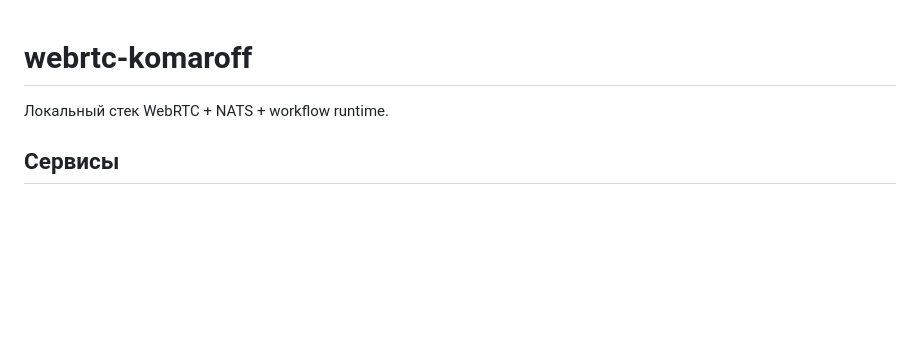
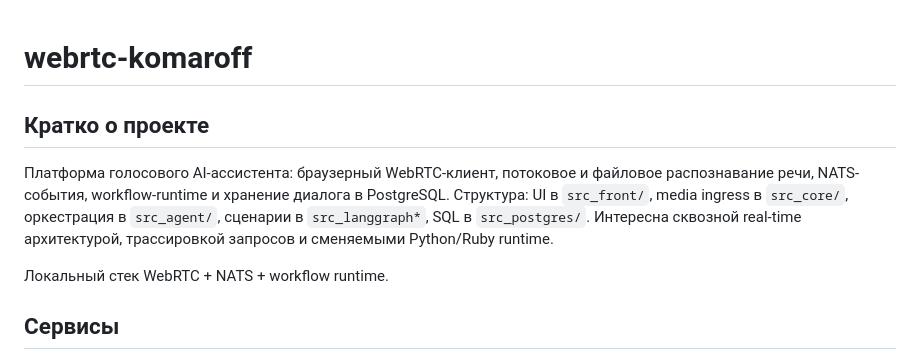
Before and after one commit to komaroffsergei/webrtc-komaroff, a Markdown page: README.md, the part around the change. Rendered like a GitHub page; blank space fills up the shorter version.

Commit message:
docs: add short project overview [skip ci]
- describe purpose, layout, notable implementation details, and key paths

- preserve existing documentation below a concise Russian overview

```diff
--- a/README.md
+++ b/README.md
@@ -1,4 +1,8 @@
 # webrtc-komaroff
+
+## Кратко о проекте
+
+Платформа голосового AI-ассистента: браузерный WebRTC-клиент, потоковое и файловое распознавание речи, NATS-события, workflow-runtime и хранение диалога в PostgreSQL. Структура: UI в `src_front/`, media ingress в `src_core/`, оркестрация в `src_agent/`, сценарии в `src_langgraph*`, SQL в `src_postgres/`. Интересна сквозной real-time архитектурой, трассировкой запросов и сменяемыми Python/Ruby runtime.
 
 Локальный стек WebRTC + NATS + workflow runtime.
 
```
